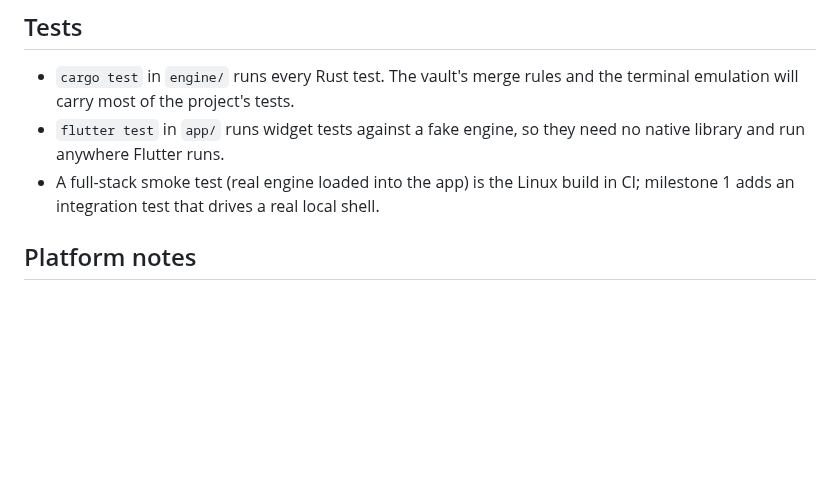
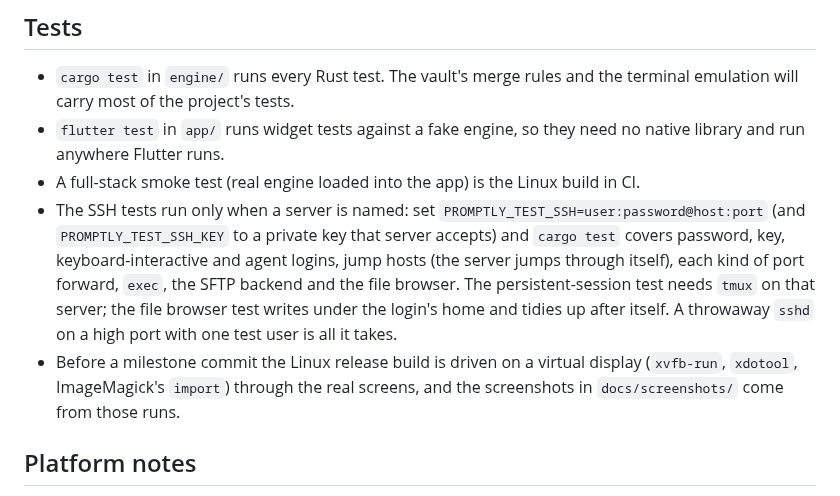
Before and after one commit to analogproblems/Promptly, a Markdown page: docs/DEVELOPMENT.md, the part around the change. Drawn GitHub-style; blank space fills up the shorter version.

```diff
--- a/docs/DEVELOPMENT.md
+++ b/docs/DEVELOPMENT.md
@@ -90,7 +90,18 @@ Logic belongs in `promptly-term`, `promptly-ssh`, `promptly-vault` and
 - `flutter test` in `app/` runs widget tests against a fake engine, so they
   need no native library and run anywhere Flutter runs.
 - A full-stack smoke test (real engine loaded into the app) is the Linux build
-  in CI; milestone 1 adds an integration test that drives a real local shell.
+  in CI.
+- The SSH tests run only when a server is named: set
+  `PROMPTLY_TEST_SSH=user:password@host:port` (and `PROMPTLY_TEST_SSH_KEY` to
+  a private key that server accepts) and `cargo test` covers password, key,
+  keyboard-interactive and agent logins, jump hosts (the server jumps through
+  itself), each kind of port forward, `exec`, the SFTP backend and the file
+  browser. The persistent-session test needs `tmux` on that server; the file
+  browser test writes under the login's home and tidies up after itself. A
+  throwaway `sshd` on a high port with one test user is all it takes.
+- Before a milestone commit the Linux release build is driven on a virtual
+  display (`xvfb-run`, `xdotool`, ImageMagick's `import`) through the real
+  screens, and the screenshots in `docs/screenshots/` come from those runs.
 
 ## Platform notes
 
```
Also changed, not shown: README.md (+2 -1 lines), docs/ROADMAP.md (+3 -1 lines), docs/screenshots/m3-hosts-dots.png (added), 16 other files.
